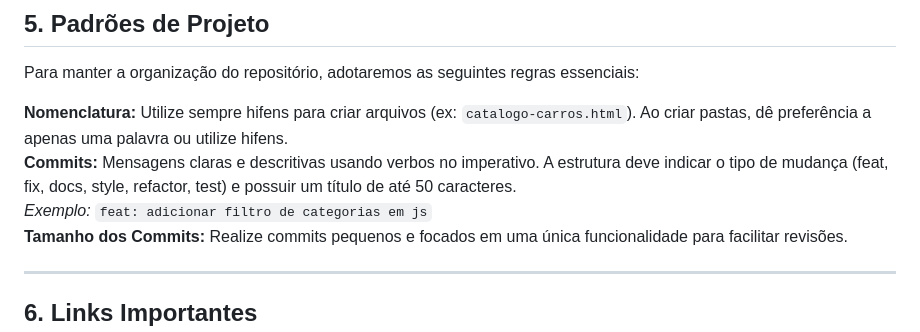
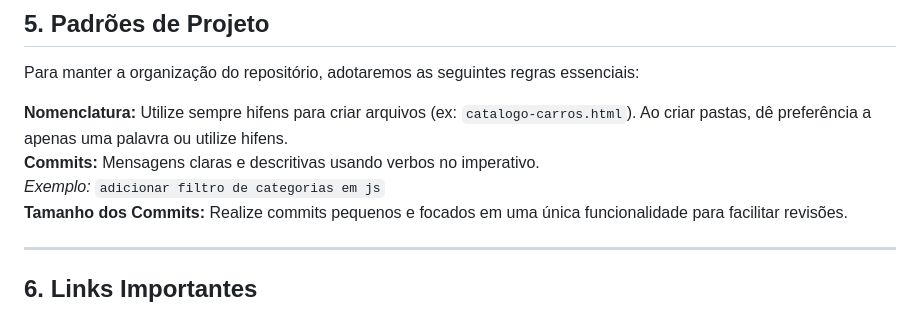
Before and after one commit to Gabrie1Tk/Certificadora_Comum, a Markdown page: README.md, the part around the change. Rendered like a GitHub page.

```diff
--- a/README.md
+++ b/README.md
@@ -65,8 +65,8 @@ Adotaremos o Scrum e Kanban como metodologia ágil do projeto, com ênfase no us
 Para manter a organização do repositório, adotaremos as seguintes regras essenciais:
 
 **Nomenclatura:** Utilize sempre hifens para criar arquivos (ex: `catalogo-carros.html`). Ao criar pastas, dê preferência a apenas uma palavra ou utilize hifens. <br>
-**Commits:** Mensagens claras e descritivas usando verbos no imperativo. A estrutura deve indicar o tipo de mudança (feat, fix, docs, style, refactor, test) e possuir um título de até 50 caracteres.<br>
-*Exemplo:* `feat: adicionar filtro de categorias em js`<br>
+**Commits:** Mensagens claras e descritivas usando verbos no imperativo.<br>
+*Exemplo:* `adicionar filtro de categorias em js`<br>
 **Tamanho dos Commits:** Realize commits pequenos e focados em uma única funcionalidade para facilitar revisões.
 
 ---
```
